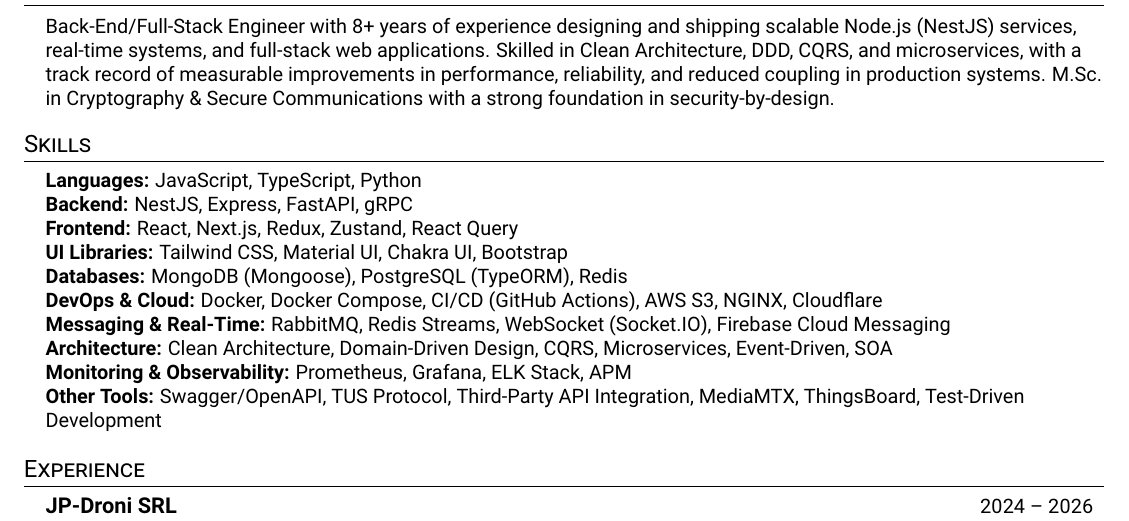
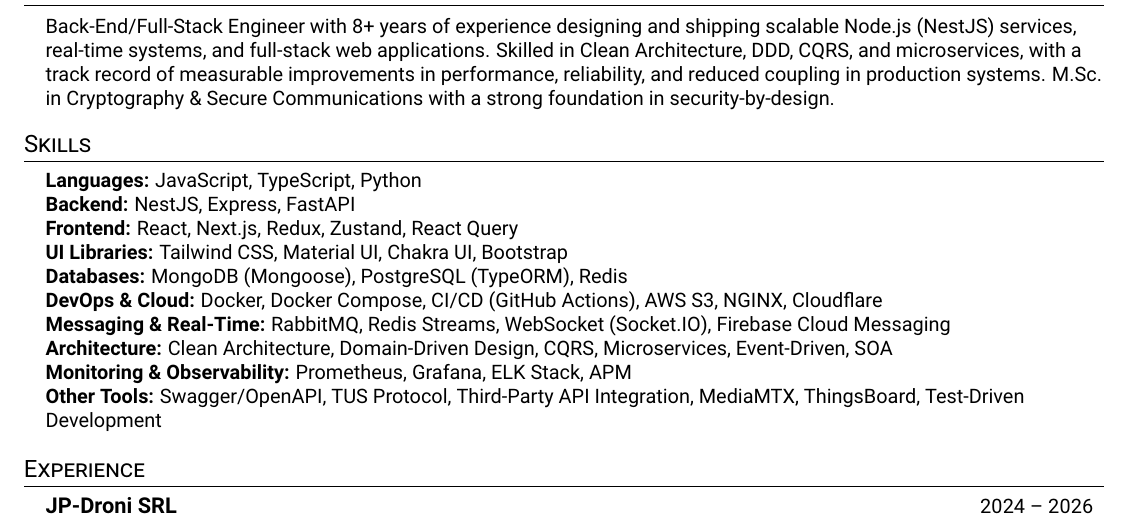
Before and after one commit to mohamadhasan1992/ResumeTex, a LaTeX document (MohamadHasanTabrizi.tex): part of page 1 of 2, cut so that both start at the same text. Compiled offline with pdfLaTeX.

Commit message:
REMOVE grpc from backend

```diff
--- a/MohamadHasanTabrizi.tex
+++ b/MohamadHasanTabrizi.tex
@@ -142,7 +142,7 @@
  \begin{itemize}[leftmargin=0.15in, label={}]
     \small{\item{
      \textbf{Languages:} JavaScript, TypeScript, Python \\
-     \textbf{Backend:} NestJS, Express, FastAPI, gRPC \\
+     \textbf{Backend:} NestJS, Express, FastAPI \\
      \textbf{Frontend:} React, Next.js, Redux, Zustand, React Query \\
      \textbf{UI Libraries:} Tailwind CSS, Material UI, Chakra UI, Bootstrap \\
      \textbf{Databases:} MongoDB (Mongoose), PostgreSQL (TypeORM), Redis \\
```
Also changed, not shown: MohamadHasanTabrizi.pdf.
